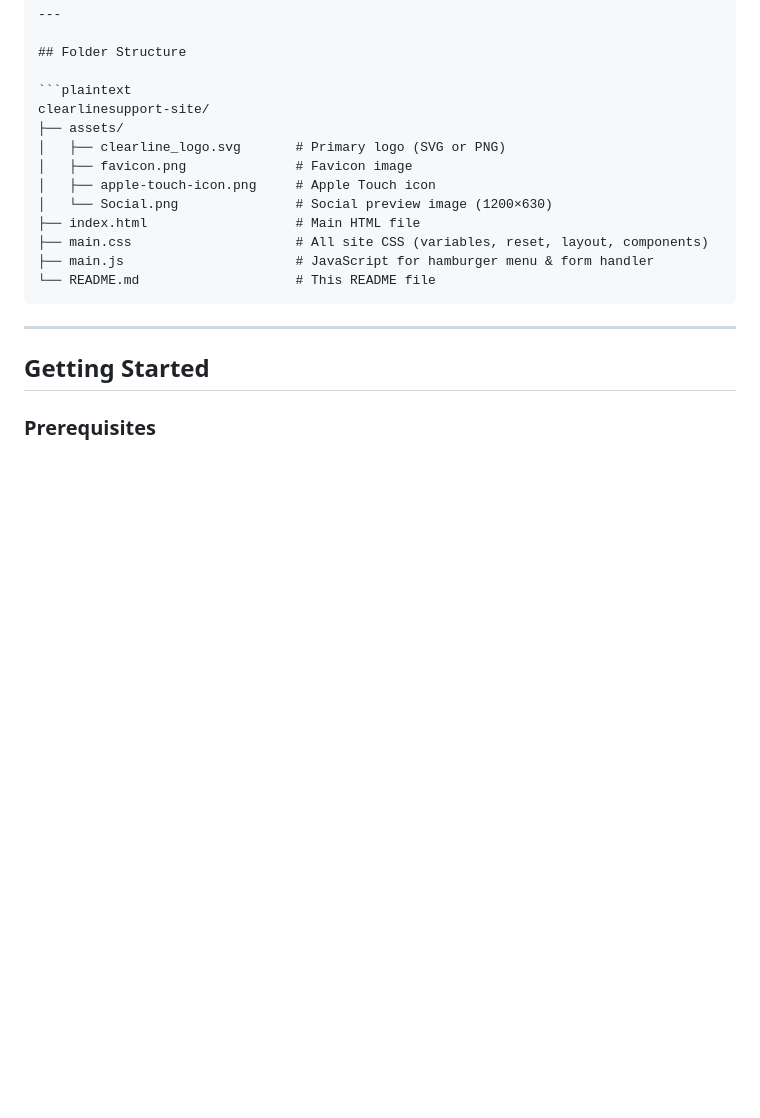
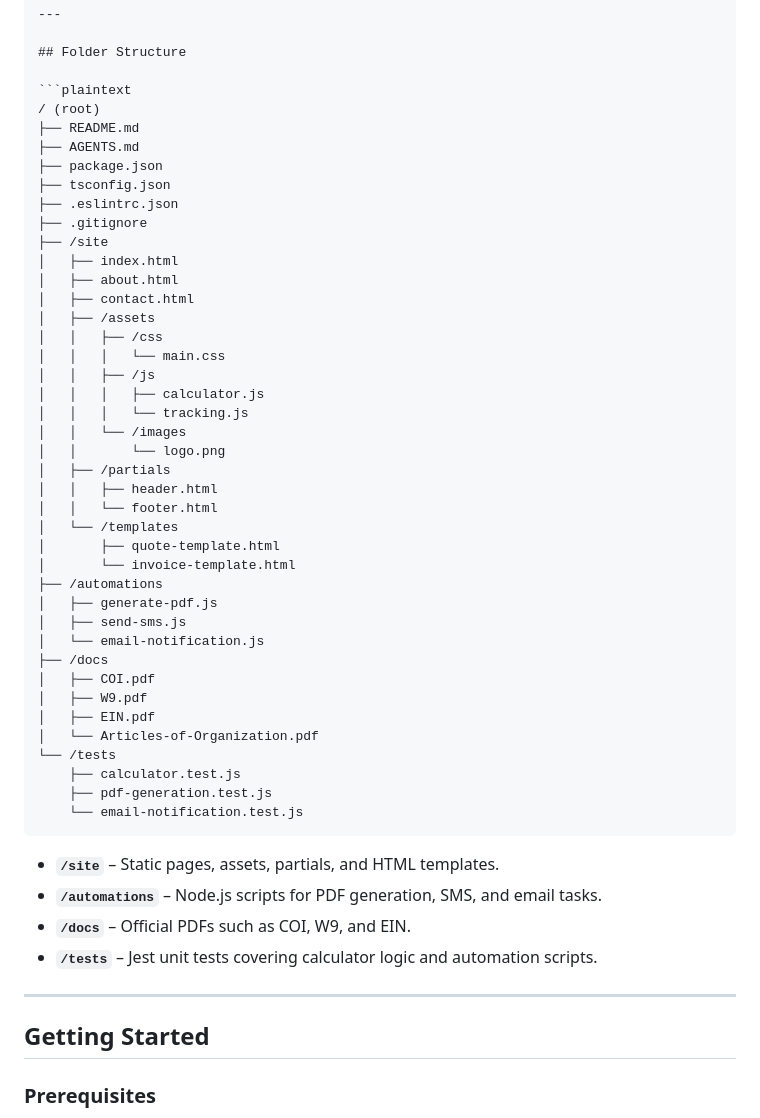
Before and after one commit to clearlinesupport/clearline-assets, a Markdown page: README.md, the part around the change. GitHub-like rendering; blank space fills up the shorter version.

Commit message:
Update folder structure

`````diff
--- a/README.md
+++ b/README.md
@@ -66,17 +66,50 @@ Clearline Field Systems LLC provides fast, on-site IT support, PC deployments, a
 ## Folder Structure
 
 ```plaintext
-clearlinesupport-site/
-├── assets/
-│   ├── clearline_logo.svg       # Primary logo (SVG or PNG)
-│   ├── favicon.png              # Favicon image
-│   ├── apple-touch-icon.png     # Apple Touch icon
-│   └── Social.png               # Social preview image (1200×630)
-├── index.html                   # Main HTML file
-├── main.css                     # All site CSS (variables, reset, layout, components)
-├── main.js                      # JavaScript for hamburger menu & form handler
-└── README.md                    # This README file
+/ (root)
+├── README.md
+├── AGENTS.md
+├── package.json
+├── tsconfig.json
+├── .eslintrc.json
+├── .gitignore
+├── /site
+│   ├── index.html
+│   ├── about.html
+│   ├── contact.html
+│   ├── /assets
+│   │   ├── /css
+│   │   │   └── main.css
+│   │   ├── /js
+│   │   │   ├── calculator.js
+│   │   │   └── tracking.js
+│   │   └── /images
+│   │       └── logo.png
+│   ├── /partials
+│   │   ├── header.html
+│   │   └── footer.html
+│   └── /templates
+│       ├── quote-template.html
+│       └── invoice-template.html
+├── /automations
+│   ├── generate-pdf.js
+│   ├── send-sms.js
+│   └── email-notification.js
+├── /docs
+│   ├── COI.pdf
+│   ├── W9.pdf
+│   ├── EIN.pdf
+│   └── Articles-of-Organization.pdf
+└── /tests
+    ├── calculator.test.js
+    ├── pdf-generation.test.js
+    └── email-notification.test.js
 ````
+
+- **`/site`** – Static pages, assets, partials, and HTML templates.
+- **`/automations`** – Node.js scripts for PDF generation, SMS, and email tasks.
+- **`/docs`** – Official PDFs such as COI, W9, and EIN.
+- **`/tests`** – Jest unit tests covering calculator logic and automation scripts.
 
 ---
 
`````
